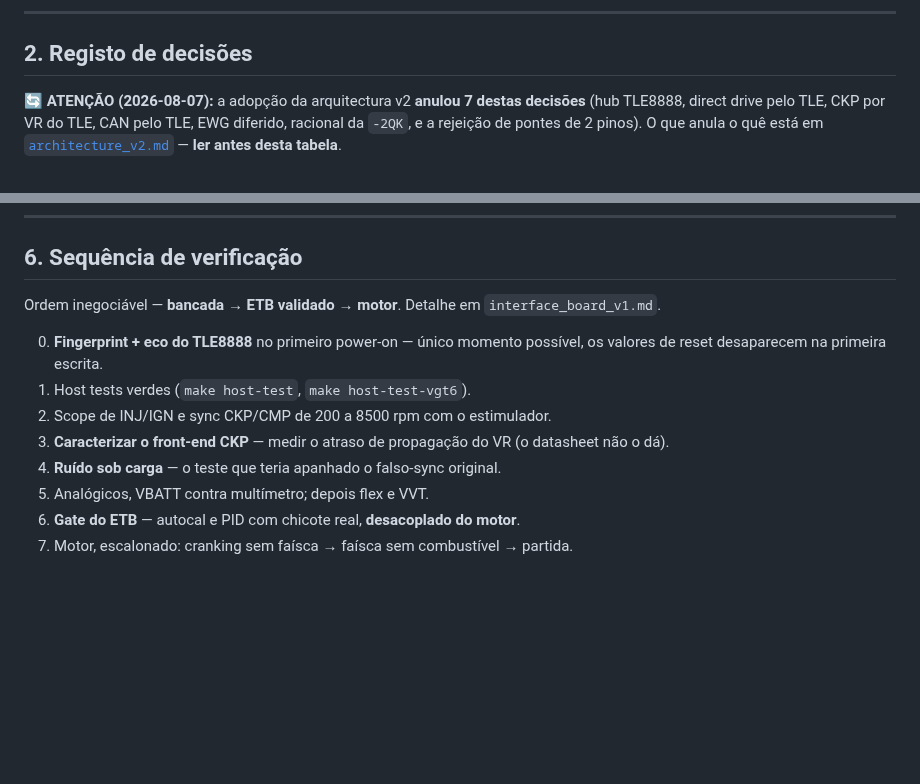
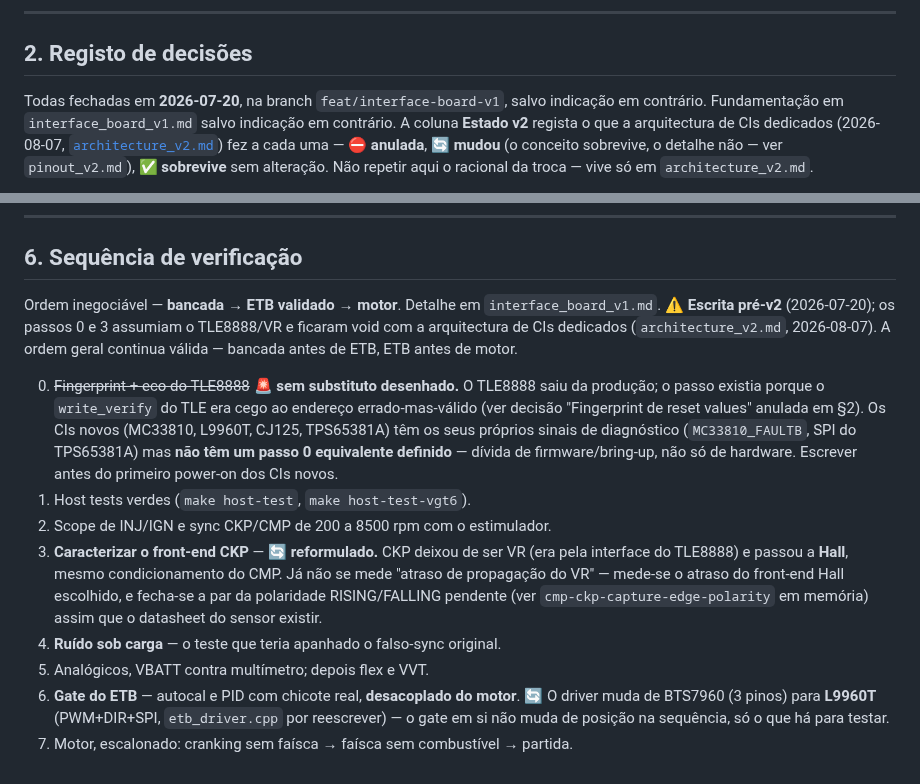
Before and after one commit to pbuchabqui/OpenEMS, a Markdown page: docs/hw/README.md, 2 parts joined by grey strips. GitHub-like rendering; blank space fills up the shorter version.

```diff
--- a/docs/hw/README.md
+++ b/docs/hw/README.md
@@ -97,8 +97,10 @@ Memória de projecto: `always-check-speeduino-rusefi-ms` (já invocada no plano
 
 ## 2. Registo de decisões
 
-🔄 **ATENÇÃO (2026-08-07):** a adopção da arquitectura v2 **anulou 7 destas decisões**
-(hub TLE8888, direct drive pelo TLE, CKP por VR do TLE, CAN pelo TLE, EWG diferido,
-racional da `-2QK`, e a rejeição de pontes de 2 pinos). O que anula o quê está em
-[`architecture_v2.md`](architecture_v2.md) — **ler antes desta tabela**.
+Todas fechadas em **2026-07-20**, na branch `feat/interface-board-v1`, salvo indicação em
+contrário. Fundamentação em `interface_board_v1.md` salvo indicação em contrário. A coluna
+**Estado v2** regista o que a arquitectura de CIs dedicados (2026-08-07,
+[`architecture_v2.md`](architecture_v2.md)) fez a cada uma — ⛔ **anulada**, 🔄 **mudou**
+(o conceito sobrevive, o detalhe não — ver `pinout_v2.md`), ✅ **sobrevive** sem alteração.
+Não repetir aqui o racional da troca — vive só em `architecture_v2.md`.
 
@@ -190,13 +189,27 @@ Ver **`ampseal_connectors.md`**:
 ## 6. Sequência de verificação
 
 Ordem inegociável — **bancada → ETB validado → motor**. Detalhe em `interface_board_v1.md`.
+⚠️ **Escrita pré-v2** (2026-07-20); os passos 0 e 3 assumiam o TLE8888/VR e ficaram void
+com a arquitectura de CIs dedicados (`architecture_v2.md`, 2026-08-07). A ordem geral
+continua válida — bancada antes de ETB, ETB antes de motor.
 
-0. **Fingerprint + eco do TLE8888** no primeiro power-on — único momento possível, os valores de reset
-   desaparecem na primeira escrita.
+0. ~~Fingerprint + eco do TLE8888~~ 🚨 **sem substituto desenhado.** O TLE8888 saiu da
+   produção; o passo existia porque o `write_verify` do TLE era cego ao endereço
+   errado-mas-válido (ver decisão "Fingerprint de reset values" anulada em §2). Os CIs
+   novos (MC33810, L9960T, CJ125, TPS65381A) têm os seus próprios sinais de diagnóstico
+   (`MC33810_FAULTB`, SPI do TPS65381A) mas **não têm um passo 0 equivalente definido** —
+   dívida de firmware/bring-up, não só de hardware. Escrever antes do primeiro power-on
+   dos CIs novos.
 1. Host tests verdes (`make host-test`, `make host-test-vgt6`).
 2. Scope de INJ/IGN e sync CKP/CMP de 200 a 8500 rpm com o estimulador.
-3. **Caracterizar o front-end CKP** — medir o atraso de propagação do VR (o datasheet não o dá).
+3. **Caracterizar o front-end CKP** — 🔄 **reformulado.** CKP deixou de ser VR (era pela
+   interface do TLE8888) e passou a **Hall**, mesmo condicionamento do CMP. Já não se mede
+   "atraso de propagação do VR" — mede-se o atraso do front-end Hall escolhido, e fecha-se
+   a par da polaridade RISING/FALLING pendente (ver `cmp-ckp-capture-edge-polarity` em
+   memória) assim que o datasheet do sensor existir.
 4. **Ruído sob carga** — o teste que teria apanhado o falso-sync original.
 5. Analógicos, VBATT contra multímetro; depois flex e VVT.
-6. **Gate do ETB** — autocal e PID com chicote real, **desacoplado do motor**.
+6. **Gate do ETB** — autocal e PID com chicote real, **desacoplado do motor**. 🔄
+   O driver muda de BTS7960 (3 pinos) para **L9960T** (PWM+DIR+SPI, `etb_driver.cpp` por
+   reescrever) — o gate em si não muda de posição na sequência, só o que há para testar.
 7. Motor, escalonado: cranking sem faísca → faísca sem combustível → partida.
```
Also changed, not shown: other parts of docs/hw/README.md (+23 -26 lines).
